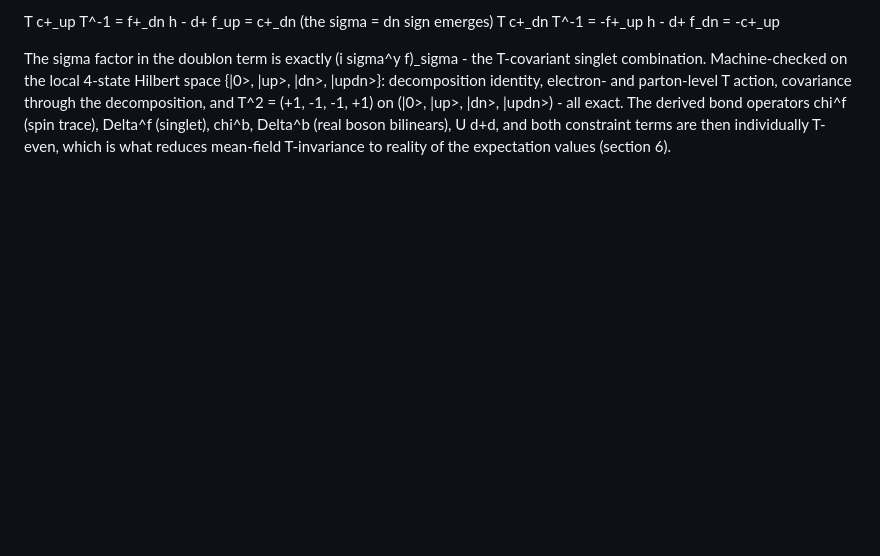
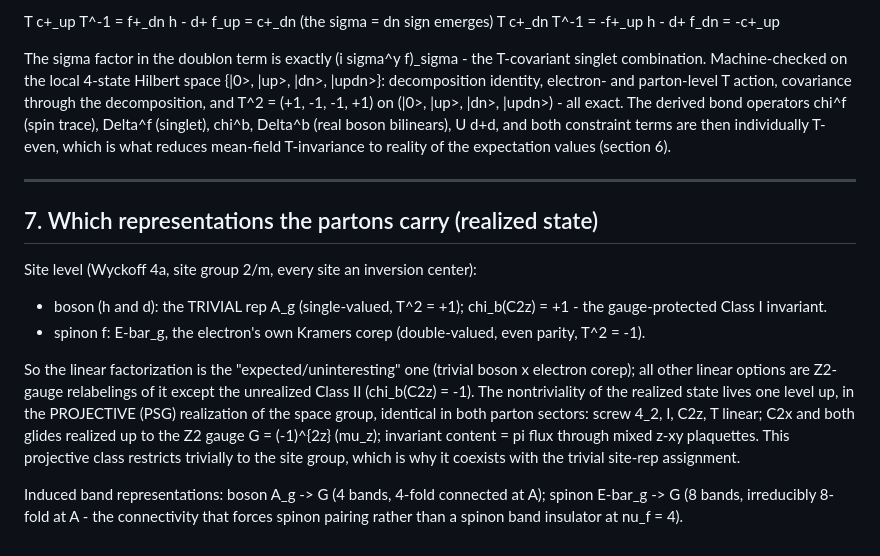
Before and after one commit to chainik1125/135_MFT, a Markdown page: notes/theory/hamiltonian_explicit.md, the part around the change. GitHub-like rendering; blank space fills up the shorter version.

Commit message:
Note section 7: parton representation content of the realized state
Co-Authored-By: Claude Fable 5 <noreply@anthropic.com>

```diff
--- a/notes/theory/hamiltonian_explicit.md
+++ b/notes/theory/hamiltonian_explicit.md
@@ -261,3 +261,28 @@ bond operators chi^f (spin trace), Delta^f (singlet), chi^b, Delta^b (real
 boson bilinears), U d+d, and both constraint terms are then individually
 T-even, which is what reduces mean-field T-invariance to reality of the
 expectation values (section 6).
+
+---
+
+## 7. Which representations the partons carry (realized state)
+
+Site level (Wyckoff 4a, site group 2/m, every site an inversion center):
+
+- boson (h and d): the TRIVIAL rep A_g (single-valued, T^2 = +1);
+  chi_b(C2z) = +1 - the gauge-protected Class I invariant.
+- spinon f: E-bar_g, the electron's own Kramers corep (double-valued, even
+  parity, T^2 = -1).
+
+So the linear factorization is the "expected/uninteresting" one (trivial
+boson x electron corep); all other linear options are Z2-gauge relabelings
+of it except the unrealized Class II (chi_b(C2z) = -1). The nontriviality of
+the realized state lives one level up, in the PROJECTIVE (PSG) realization
+of the space group, identical in both parton sectors: screw 4_2, I, C2z, T
+linear; C2x and both glides realized up to the Z2 gauge G = (-1)^{2z}
+(mu_z); invariant content = pi flux through mixed z-xy plaquettes. This
+projective class restricts trivially to the site group, which is why it
+coexists with the trivial site-rep assignment.
+
+Induced band representations: boson A_g -> G (4 bands, 4-fold connected at
+A); spinon E-bar_g -> G (8 bands, irreducibly 8-fold at A - the connectivity
+that forces spinon pairing rather than a spinon band insulator at nu_f = 4).
```
